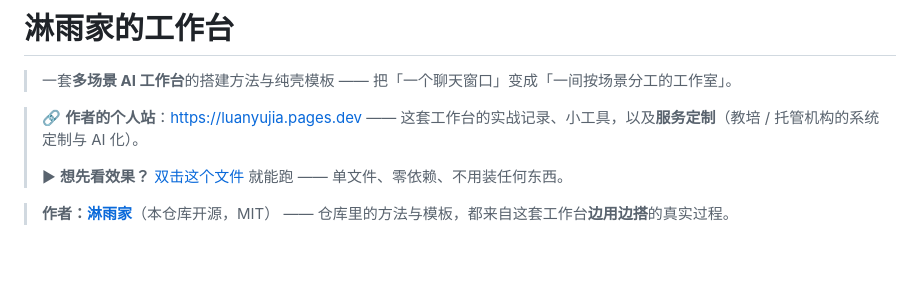
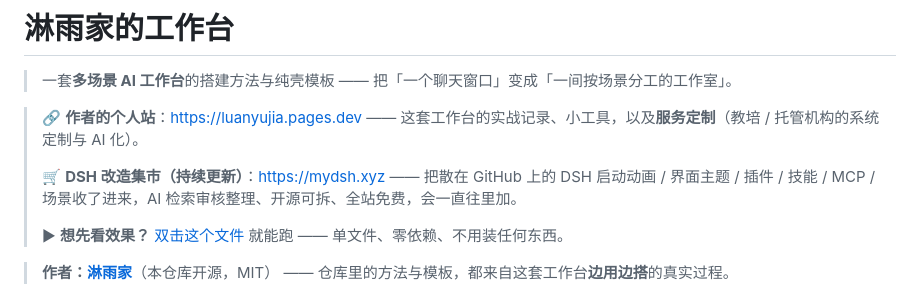
Before and after one commit to mashanglinyu/luanyujia-workbench, a Markdown page: README.md, the part around the change. GitHub-like rendering; blank space fills up the shorter version.

Commit message:
README 加 DSH 改造集市入口（持续更新）

```diff
--- a/README.md
+++ b/README.md
@@ -3,6 +3,8 @@
 > 一套**多场景 AI 工作台**的搭建方法与纯壳模板 —— 把「一个聊天窗口」变成「一间按场景分工的工作室」。
 
 > 🔗 **作者的个人站**：<https://luanyujia.pages.dev> —— 这套工作台的实战记录、小工具，以及**服务定制**（教培 / 托管机构的系统定制与 AI 化）。
+>
+> 🛒 **DSH 改造集市（持续更新）**：<https://mydsh.xyz> —— 把散在 GitHub 上的 DSH 启动动画 / 界面主题 / 插件 / 技能 / MCP / 场景收了进来，AI 检索审核整理、开源可拆、全站免费，会一直往里加。
 >
 > ▶ **想先看效果？** [双击这个文件](11-最小可运行壳/index.html) 就能跑 —— 单文件、零依赖、不用装任何东西。
 
```
